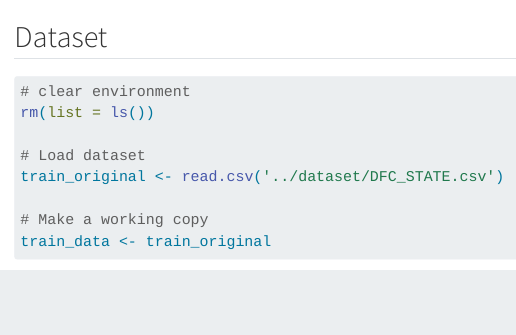
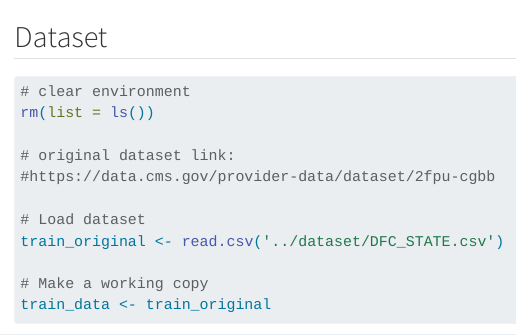
Before and after one commit to STA6257-PCA/Fall-2023, a Quarto document (report/report.qmd): the page in a window 1100 px wide, from its top. Rendered offline with R 4.5, knitr and Pandoc in place of Quarto, with nearby package versions; some code elsewhere in the file could not run offline.

Commit message:
add dataset URL to "Dataset" folder.

````diff
--- a/report/report.qmd
+++ b/report/report.qmd
@@ -3,6 +3,9 @@
 ```{r}
 # clear environment
 rm(list = ls())
+
+# original dataset link:
+#https://data.cms.gov/provider-data/dataset/2fpu-cgbb
 
 # Load dataset
 train_original <- read.csv('../dataset/DFC_STATE.csv')
````
Also changed, not shown: 1 other file.
